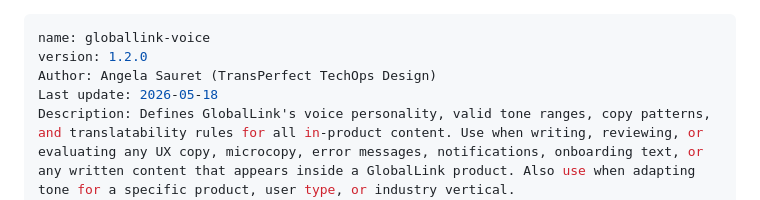
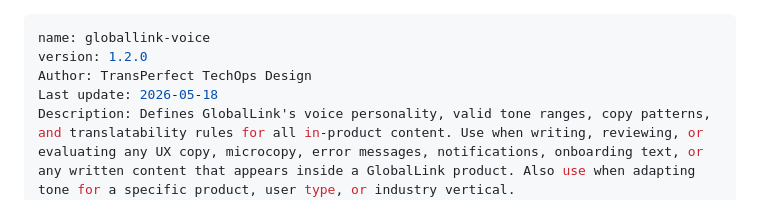
Before and after one commit to asgueto/ux-team-skills, a Markdown page: content/globallink-voice/SKILL.md, the part around the change. Rendered like a GitHub page.

```diff
--- a/content/globallink-voice/SKILL.md
+++ b/content/globallink-voice/SKILL.md
@@ -1,7 +1,7 @@
 ---
 name: globallink-voice
 version: 1.2.0
-Author: Angela Sauret (TransPerfect TechOps Design)
+Author: TransPerfect TechOps Design
 Last update: 2026-05-18
 Description: Defines GlobalLink's voice personality, valid tone ranges, copy patterns, and translatability rules for all in-product content. Use when writing, reviewing, or evaluating any UX copy, microcopy, error messages, notifications, onboarding text, or any written content that appears inside a GlobalLink product. Also use when adapting tone for a specific product, user type, or industry vertical.
 Trigger: Invoked when writing or auditing copy for any GlobalLink product, or when asking "how should this sound in GlobalLink?"
```
